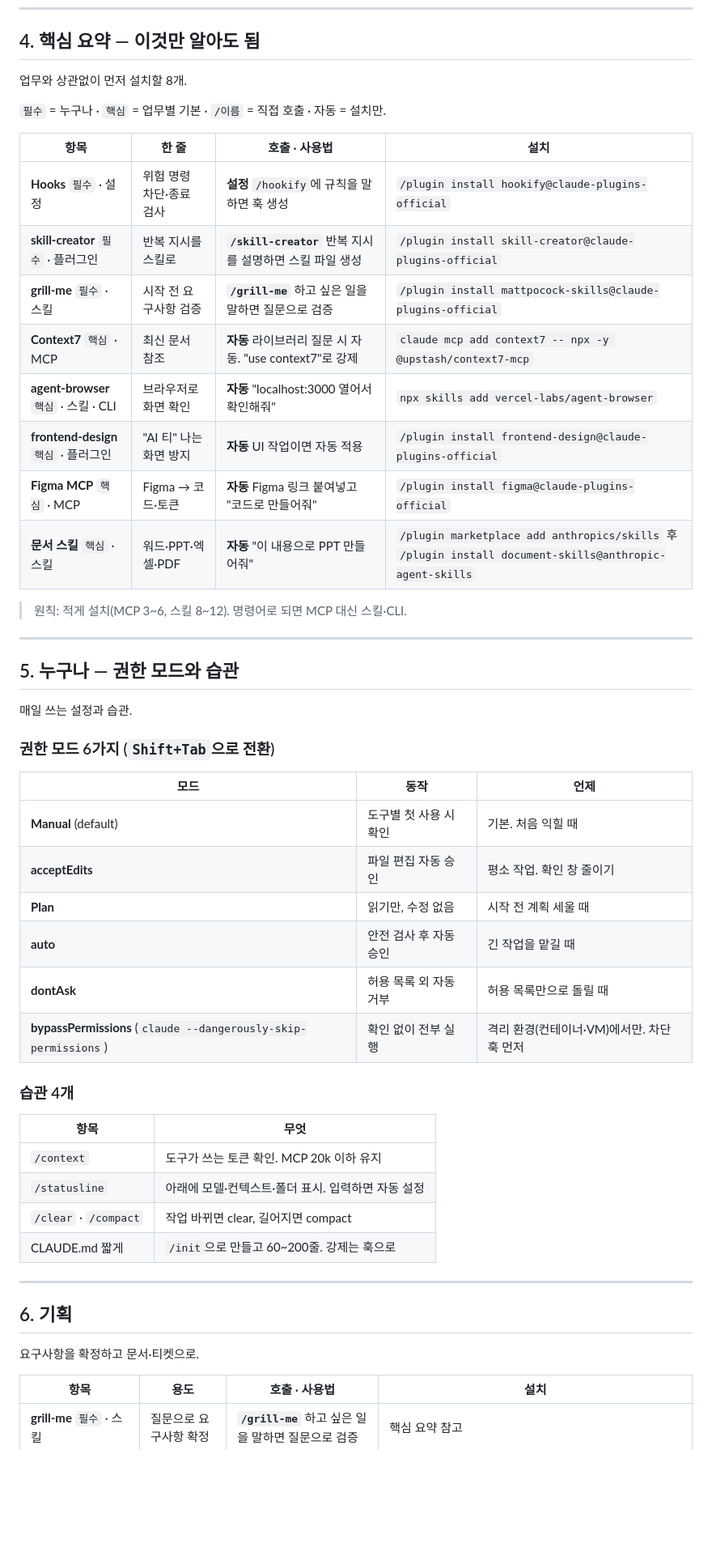
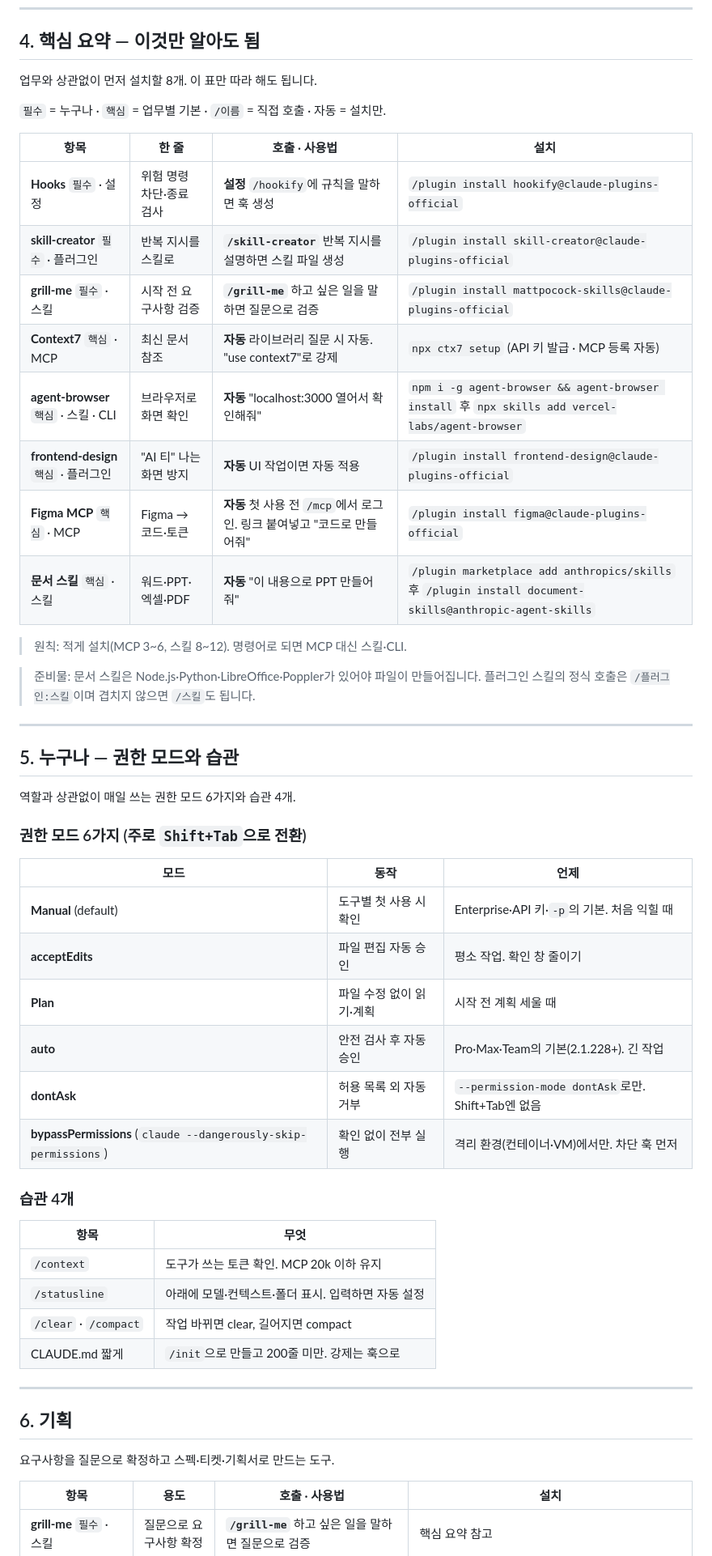
Before and after one commit to soonupy97/claude-kit, a Markdown page: claude-kit.md, the part around one of its changes. Shown at 81% size. Rendered like a GitHub page; blank space fills up the shorter version.

```diff
--- a/claude-kit.md
+++ b/claude-kit.md
@@ -295,7 +296,7 @@ agent-browser가 화면을 열어 보고, web-design-guidelines가 접근성을
 
 ## 4. 핵심 요약 — 이것만 알아도 됨
 
-업무와 상관없이 먼저 설치할 8개.
+업무와 상관없이 먼저 설치할 8개. 이 표만 따라 해도 됩니다.
 
 `필수` = 누구나 · `핵심` = 업무별 기본 · `/이름` = 직접 호출 · 자동 = 설치만.
 
@@ -304,29 +305,31 @@ agent-browser가 화면을 열어 보고, web-design-guidelines가 접근성을
 | **Hooks** `필수` · 설정 | 위험 명령 차단·종료 검사 | **설정** `/hookify`에 규칙을 말하면 훅 생성 | `/plugin install hookify@claude-plugins-official` |
 | **skill-creator** `필수` · 플러그인 | 반복 지시를 스킬로 | **`/skill-creator`** 반복 지시를 설명하면 스킬 파일 생성 | `/plugin install skill-creator@claude-plugins-official` |
 | **grill-me** `필수` · 스킬 | 시작 전 요구사항 검증 | **`/grill-me`** 하고 싶은 일을 말하면 질문으로 검증 | `/plugin install mattpocock-skills@claude-plugins-official` |
-| **Context7** `핵심` · MCP | 최신 문서 참조 | **자동** 라이브러리 질문 시 자동. "use context7"로 강제 | `claude mcp add context7 -- npx -y @upstash/context7-mcp` |
-| **agent-browser** `핵심` · 스킬 · CLI | 브라우저로 화면 확인 | **자동** "localhost:3000 열어서 확인해줘" | `npx skills add vercel-labs/agent-browser` |
+| **Context7** `핵심` · MCP | 최신 문서 참조 | **자동** 라이브러리 질문 시 자동. "use context7"로 강제 | `npx ctx7 setup` (API 키 발급 · MCP 등록 자동) |
+| **agent-browser** `핵심` · 스킬 · CLI | 브라우저로 화면 확인 | **자동** "localhost:3000 열어서 확인해줘" | `npm i -g agent-browser && agent-browser install` 후 `npx skills add vercel-labs/agent-browser` |
 | **frontend-design** `핵심` · 플러그인 | "AI 티" 나는 화면 방지 | **자동** UI 작업이면 자동 적용 | `/plugin install frontend-design@claude-plugins-official` |
-| **Figma MCP** `핵심` · MCP | Figma → 코드·토큰 | **자동** Figma 링크 붙여넣고 "코드로 만들어줘" | `/plugin install figma@claude-plugins-official` |
+| **Figma MCP** `핵심` · MCP | Figma → 코드·토큰 | **자동** 첫 사용 전 `/mcp`에서 로그인. 링크 붙여넣고 "코드로 만들어줘" | `/plugin install figma@claude-plugins-official` |
 | **문서 스킬** `핵심` · 스킬 | 워드·PPT·엑셀·PDF | **자동** "이 내용으로 PPT 만들어줘" | `/plugin marketplace add anthropics/skills` 후 `/plugin install document-skills@anthropic-agent-skills` |
 
 > 원칙: 적게 설치(MCP 3~6, 스킬 8~12). 명령어로 되면 MCP 대신 스킬·CLI.
+
+> 준비물: 문서 스킬은 Node.js·Python·LibreOffice·Poppler가 있어야 파일이 만들어집니다. 플러그인 스킬의 정식 호출은 `/플러그인:스킬`이며 겹치지 않으면 `/스킬`도 됩니다.
 
 ---
 
 ## 5. 누구나 — 권한 모드와 습관
 
-매일 쓰는 설정과 습관.
+역할과 상관없이 매일 쓰는 권한 모드 6가지와 습관 4개.
 
-### 권한 모드 6가지 (`Shift+Tab`으로 전환)
+### 권한 모드 6가지 (주로 `Shift+Tab`으로 전환)
 
 | 모드 | 동작 | 언제 |
 |---|---|---|
-| **Manual** (default) | 도구별 첫 사용 시 확인 | 기본. 처음 익힐 때 |
+| **Manual** (default) | 도구별 첫 사용 시 확인 | Enterprise·API 키·`-p`의 기본. 처음 익힐 때 |
 | **acceptEdits** | 파일 편집 자동 승인 | 평소 작업. 확인 창 줄이기 |
-| **Plan** | 읽기만, 수정 없음 | 시작 전 계획 세울 때 |
-| **auto** | 안전 검사 후 자동 승인 | 긴 작업을 맡길 때 |
-| **dontAsk** | 허용 목록 외 자동 거부 | 허용 목록만으로 돌릴 때 |
+| **Plan** | 파일 수정 없이 읽기·계획 | 시작 전 계획 세울 때 |
+| **auto** | 안전 검사 후 자동 승인 | Pro·Max·Team의 기본(2.1.228+). 긴 작업 |
+| **dontAsk** | 허용 목록 외 자동 거부 | `--permission-mode dontAsk`로만. Shift+Tab엔 없음 |
 | **bypassPermissions** (`claude --dangerously-skip-permissions`) | 확인 없이 전부 실행 | 격리 환경(컨테이너·VM)에서만. 차단 훅 먼저 |
 
 ### 습관 4개
@@ -336,13 +339,13 @@ agent-browser가 화면을 열어 보고, web-design-guidelines가 접근성을
 | `/context` | 도구가 쓰는 토큰 확인. MCP 20k 이하 유지 |
 | `/statusline` | 아래에 모델·컨텍스트·폴더 표시. 입력하면 자동 설정 |
 | `/clear` · `/compact` | 작업 바뀌면 clear, 길어지면 compact |
-| CLAUDE.md 짧게 | `/init`으로 만들고 60~200줄. 강제는 훅으로 |
+| CLAUDE.md 짧게 | `/init`으로 만들고 200줄 미만. 강제는 훅으로 |
 
 ---
 
 ## 6. 기획
 
-요구사항을 확정하고 문서·티켓으로.
+요구사항을 질문으로 확정하고 스펙·티켓·기획서로 만드는 도구.
 
 | 항목 | 용도 | 호출 · 사용법 | 설치 |
 |---|---|---|---|
```
Also changed, not shown: other parts of claude-kit.md (+42 -42 lines).
